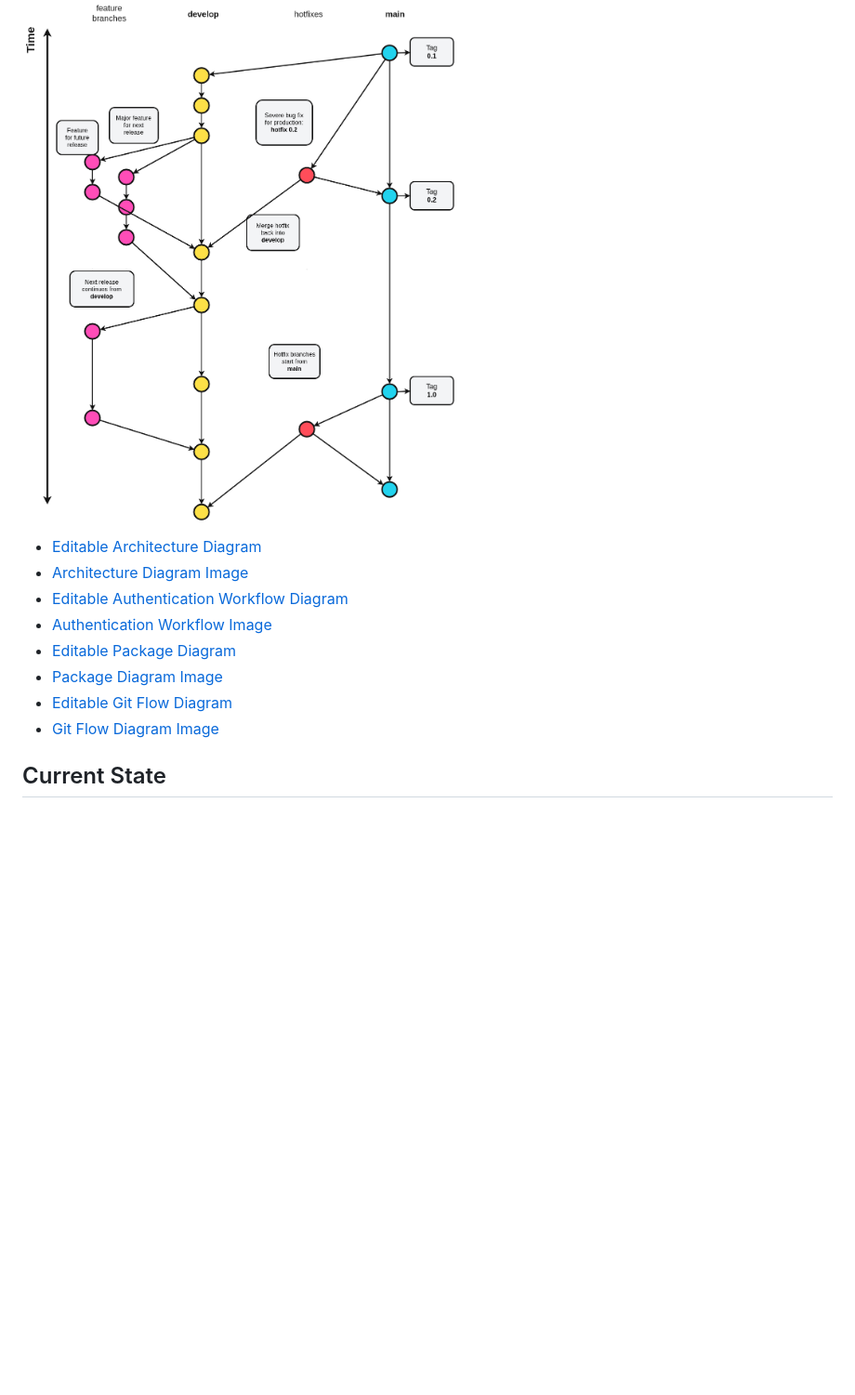
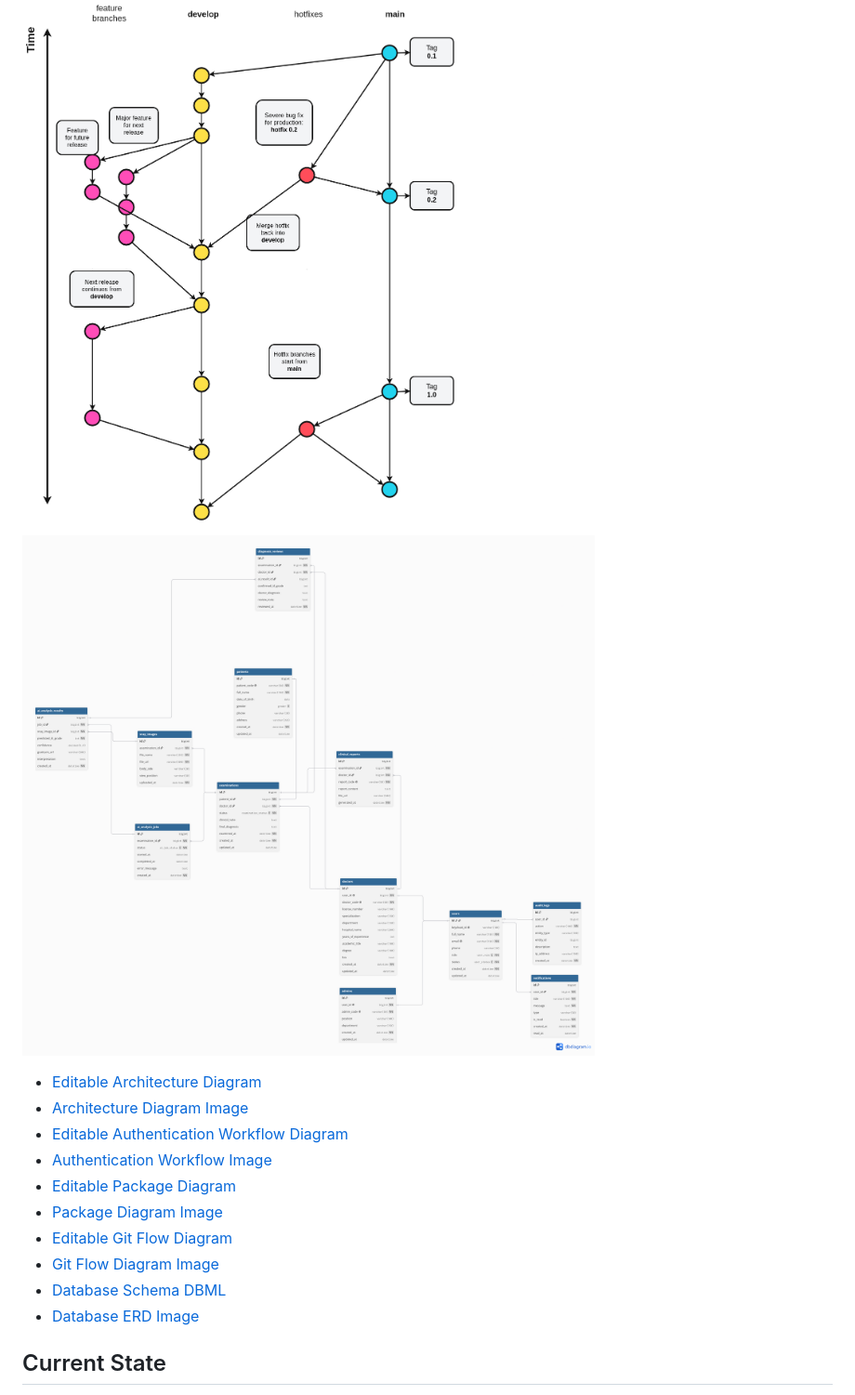
Before and after one commit to mkai-xlab/mkaix.healthsyncbe, a Markdown page: docs/README.md, the part around the change. Shown at 93% size. Rendered like a GitHub page; pictures changed too: docs/diagrams/database.png (added); blank space fills up the shorter version.

```diff
--- a/docs/README.md
+++ b/docs/README.md
@@ -35,6 +35,8 @@ This folder contains backend documentation for the Capstone project.
 
 ![Standard Git Flow](diagrams/git-flow.png)
 
+![Database ERD](diagrams/database.png)
+
 - [Editable Architecture Diagram](diagrams/be-architecture.drawio)
 - [Architecture Diagram Image](diagrams/be-architecture.png)
 - [Editable Authentication Workflow Diagram](diagrams/authentication-workflow.drawio)
@@ -43,6 +45,8 @@ This folder contains backend documentation for the Capstone project.
 - [Package Diagram Image](diagrams/package-diagram.png)
 - [Editable Git Flow Diagram](diagrams/git-flow.drawio)
 - [Git Flow Diagram Image](diagrams/git-flow.png)
+- [Database Schema DBML](database-schema.dbml)
+- [Database ERD Image](diagrams/database.png)
 
 ## Current State
 
```
Also changed, not shown: README.md (+4 -0 lines), docs/database.md (+20 -0 lines), 2 other files.
